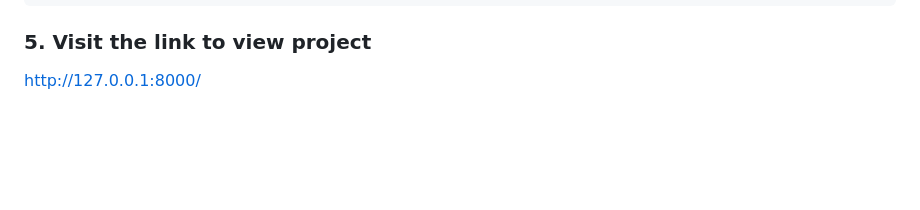
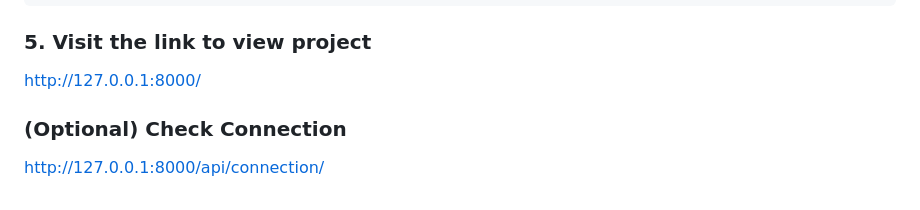
Before and after one commit to Billa-Man/swe-project, a Markdown page: README.md, the part around the change. Rendered like a GitHub page; blank space fills up the shorter version.

```diff
--- a/README.md
+++ b/README.md
@@ -150,3 +150,6 @@ python manage.py runserver
 
 ### 5. Visit the link to view project
 [http://127.0.0.1:8000/](http://127.0.0.1:8000/)
+
+### (Optional) Check Connection
+[http://127.0.0.1:8000/api/connection/](http://127.0.0.1:8000/api/connection/)
```
